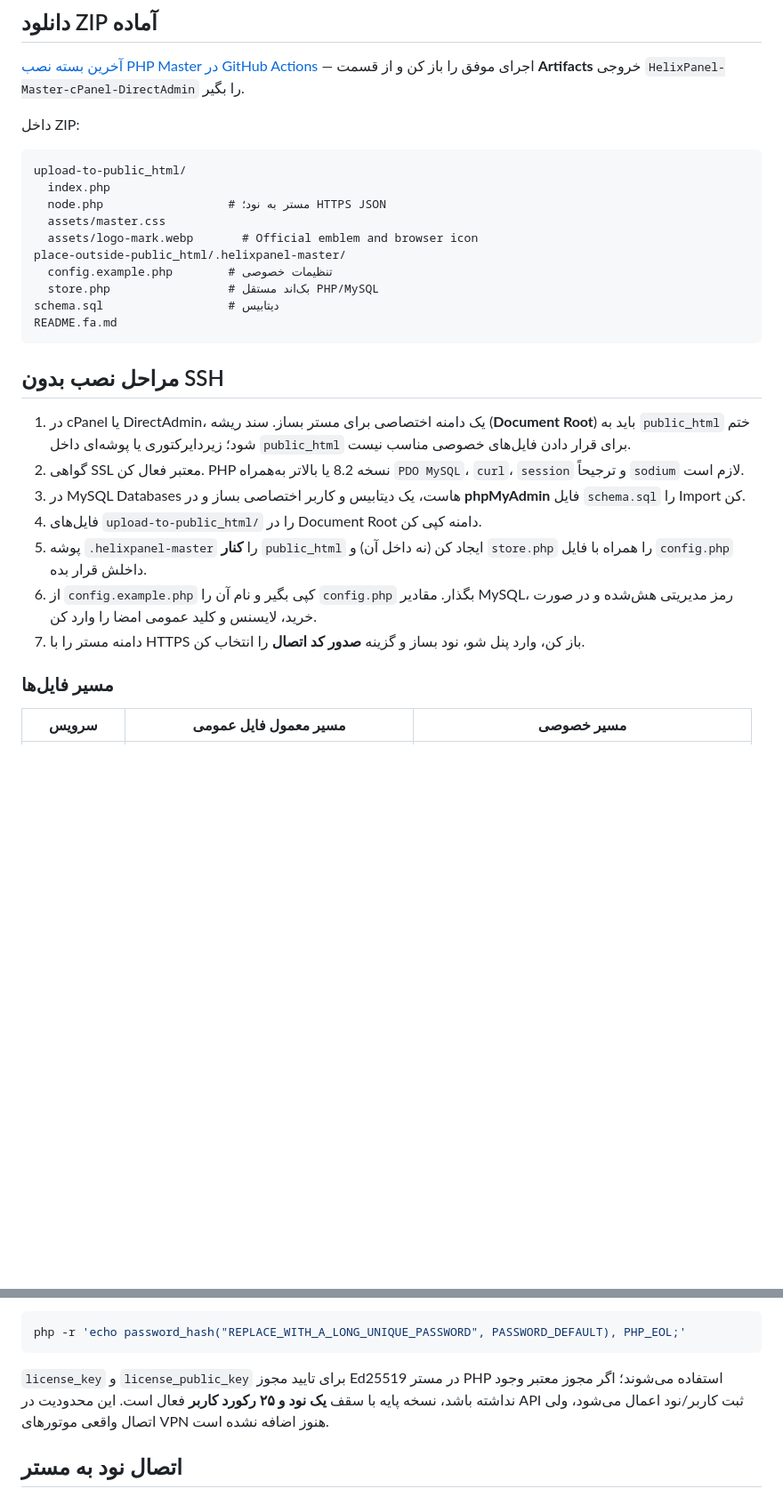
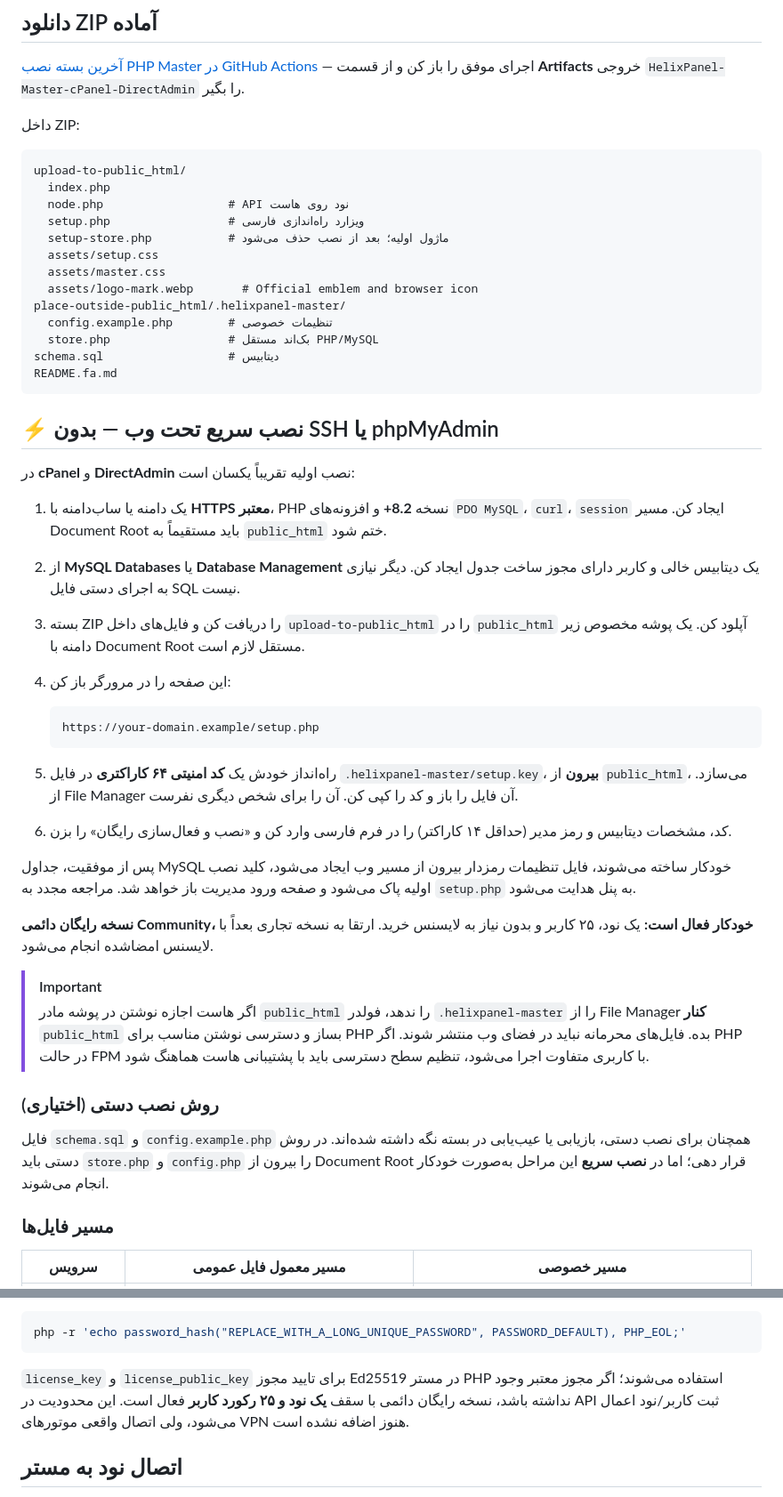
Before and after one commit to hazhanhasani/HelixPanel-pro, a Markdown page: hosting-master/README.fa.md, 2 parts joined by grey strips. Shown at 89% size. GitHub-like rendering; blank space fills up the shorter version.

Commit message:
docs(hosting): publish Persian browser setup guide and perpetual 1-node 25-user free tier

````diff
--- a/hosting-master/README.fa.md
+++ b/hosting-master/README.fa.md
@@ -19,7 +19,10 @@
 ```text
 upload-to-public_html/
   index.php
-  node.php                  # مستر به نود؛ HTTPS JSON
+  node.php                  # API نود روی هاست
+  setup.php                 # ویزارد راه‌اندازی فارسی
+  setup-store.php           # ماژول اولیه؛ بعد از نصب حذف می‌شود
+  assets/setup.css
   assets/master.css
   assets/logo-mark.webp       # Official emblem and browser icon
 place-outside-public_html/.helixpanel-master/
@@ -29,15 +32,32 @@ schema.sql                  # دیتابیس
 README.fa.md
 ```
 
-## مراحل نصب بدون SSH
+## ⚡ نصب سریع تحت وب — بدون SSH یا phpMyAdmin
 
-1. در cPanel یا DirectAdmin، یک دامنه اختصاصی برای مستر بساز. سند ریشه (**Document Root**) باید به `public_html` ختم شود؛ زیردایرکتوری یا پوشه‌ای داخل `public_html` برای قرار دادن فایل‌های خصوصی مناسب نیست.
-2. گواهی SSL معتبر فعال کن. PHP نسخه 8.2 یا بالاتر به‌همراه `PDO MySQL`، `curl`، `session` و ترجیحاً `sodium` لازم است.
-3. در MySQL Databases هاست، یک دیتابیس و کاربر اختصاصی بساز و در **phpMyAdmin** فایل `schema.sql` را Import کن.
-4. فایل‌های `upload-to-public_html/` را در Document Root دامنه کپی کن.
-5. پوشه `.helixpanel-master` را **کنار** `public_html` ایجاد کن (نه داخل آن) و `store.php` را همراه با فایل `config.php` داخلش قرار بده.
-6. از `config.example.php` کپی بگیر و نام آن را `config.php` بگذار. مقادیر MySQL، رمز مدیریتی هش‌شده و در صورت خرید، لایسنس و کلید عمومی امضا را وارد کن.
-7. دامنه مستر را با HTTPS باز کن، وارد پنل شو، نود بساز و گزینه **صدور کد اتصال** را انتخاب کن.
+در **cPanel** و **DirectAdmin** نصب اولیه تقریباً یکسان است:
+
+1. یک دامنه یا ساب‌دامنه با **HTTPS معتبر**، PHP نسخه **8.2+** و افزونه‌های `PDO MySQL`، `curl`، `session` ایجاد کن. مسیر Document Root باید مستقیماً به `public_html` ختم شود.
+2. از **MySQL Databases** یا **Database Management** یک دیتابیس خالی و کاربر دارای مجوز ساخت جدول ایجاد کن. دیگر نیازی به اجرای دستی فایل SQL نیست.
+3. بسته ZIP را دریافت کن و فایل‌های داخل `upload-to-public_html` را در `public_html` آپلود کن. یک پوشه مخصوص زیر دامنه با Document Root مستقل لازم است.
+4. این صفحه را در مرورگر باز کن:
+
+   ```text
+   https://your-domain.example/setup.php
+   ```
+
+5. راه‌انداز خودش یک **کد امنیتی ۶۴ کاراکتری** در فایل `.helixpanel-master/setup.key`، **بیرون** از `public_html`، می‌سازد. از File Manager آن فایل را باز و کد را کپی کن. آن را برای شخص دیگری نفرست.
+6. کد، مشخصات دیتابیس و رمز مدیر (حداقل ۱۴ کاراکتر) را در فرم فارسی وارد کن و «نصب و فعال‌سازی رایگان» را بزن.
+
+پس از موفقیت، جداول MySQL خودکار ساخته می‌شوند، فایل تنظیمات رمزدار بیرون از مسیر وب ایجاد می‌شود، کلید نصب اولیه پاک می‌شود و صفحه ورود مدیریت باز خواهد شد. مراجعه مجدد به `setup.php` به پنل هدایت می‌شود.
+
+**نسخه رایگان دائمی Community، خودکار فعال است:** یک نود، ۲۵ کاربر و بدون نیاز به لایسنس خرید. ارتقا به نسخه تجاری بعداً با لایسنس امضاشده انجام می‌شود.
+
+> [!IMPORTANT]
+> اگر هاست اجازه نوشتن در پوشه مادر `public_html` را ندهد، فولدر `.helixpanel-master` را از File Manager **کنار** `public_html` بساز و دسترسی نوشتن مناسب برای PHP بده. فایل‌های محرمانه نباید در فضای وب منتشر شوند. اگر PHP در حالت FPM با کاربری متفاوت اجرا می‌شود، تنظیم سطح دسترسی باید با پشتیبانی هاست هماهنگ شود.
+
+### روش نصب دستی (اختیاری)
+
+فایل `schema.sql` و `config.example.php` همچنان برای نصب دستی، بازیابی یا عیب‌یابی در بسته نگه داشته شده‌اند. در روش دستی باید `store.php` و `config.php` را بیرون از Document Root قرار دهی؛ اما در **نصب سریع** این مراحل به‌صورت خودکار انجام می‌شوند.
 
 ### مسیر فایل‌ها
 
@@ -69,7 +89,7 @@ return [
 php -r 'echo password_hash("REPLACE_WITH_A_LONG_UNIQUE_PASSWORD", PASSWORD_DEFAULT), PHP_EOL;'
 ```
 
-`license_key` و `license_public_key` برای تایید مجوز Ed25519 در مستر PHP استفاده می‌شوند؛ اگر مجوز معتبر وجود نداشته باشد، نسخه پایه با سقف **یک نود و ۲۵ رکورد کاربر** فعال است. این محدودیت در API ثبت کاربر/نود اعمال می‌شود، ولی اتصال واقعی موتورهای VPN هنوز اضافه نشده است.
+`license_key` و `license_public_key` برای تایید مجوز Ed25519 در مستر PHP استفاده می‌شوند؛ اگر مجوز معتبر وجود نداشته باشد، نسخه رایگان دائمی با سقف **یک نود و ۲۵ رکورد کاربر** فعال است. این محدودیت در API ثبت کاربر/نود اعمال می‌شود، ولی اتصال واقعی موتورهای VPN هنوز اضافه نشده است.
 
 ## اتصال نود به مستر
 
````
